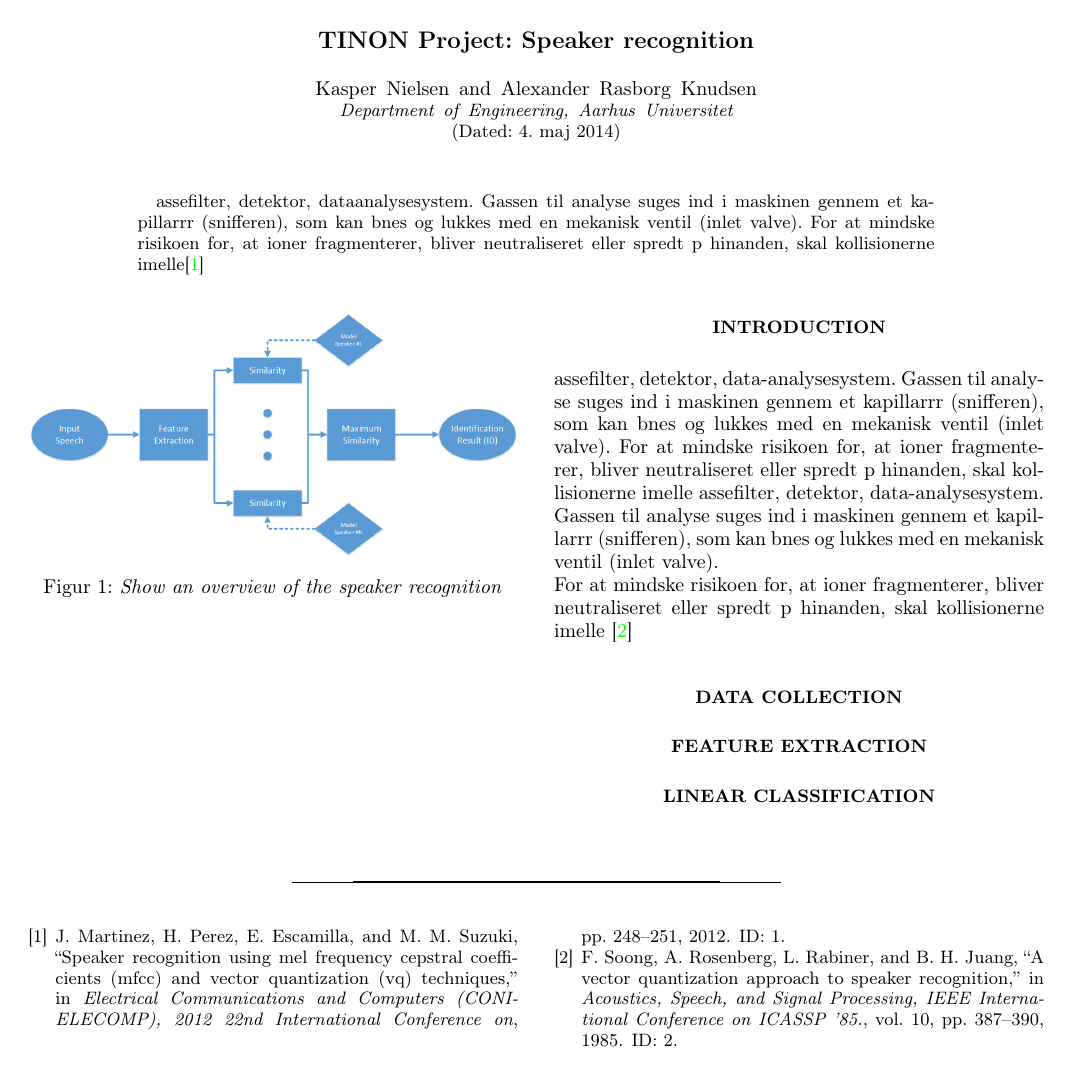
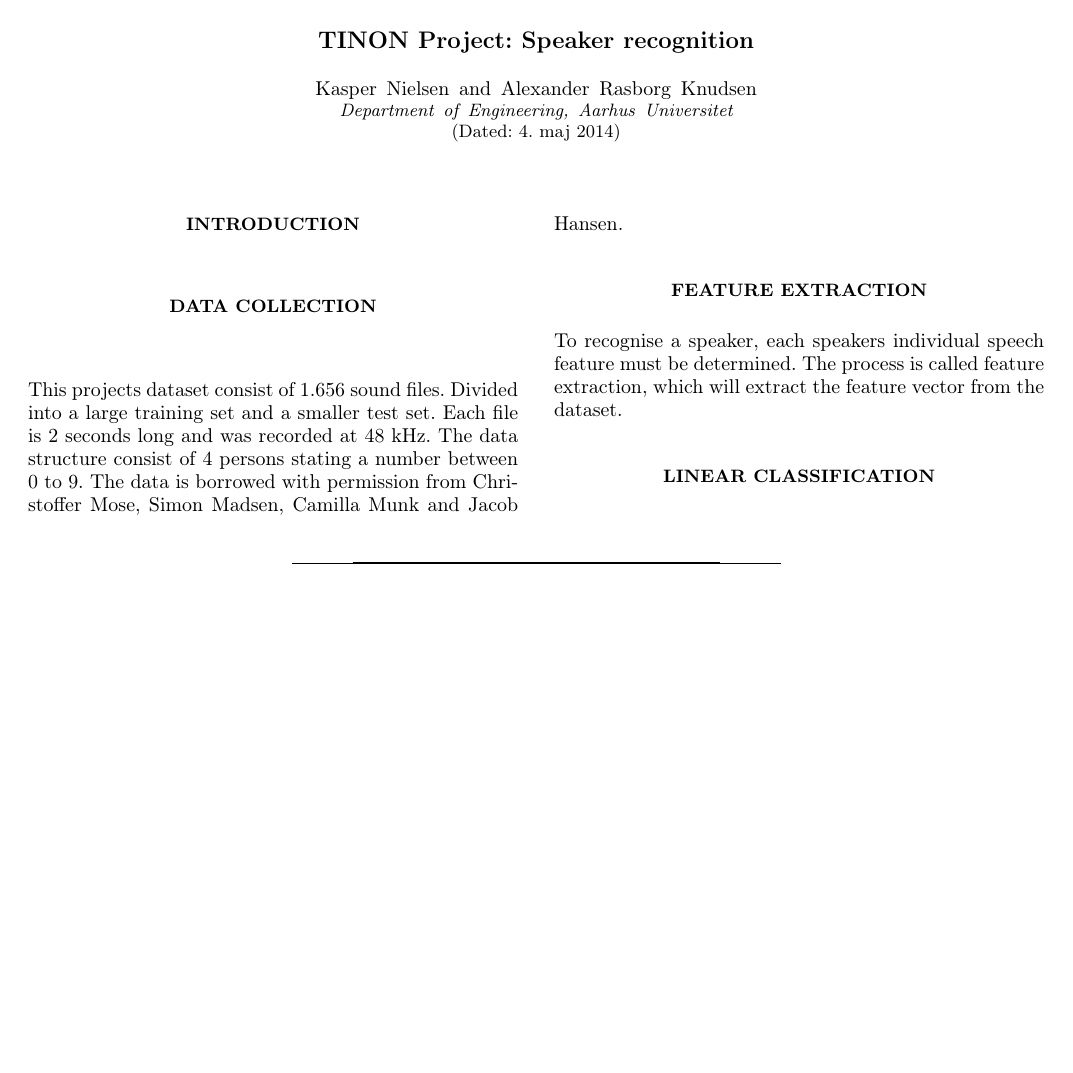
Before and after one commit to KapSteR/TiNONS, a LaTeX paper (Document/Main.tex, which reads Document/DataCollection.tex, Document/FeatureExtraction.tex, Document/Introduction.tex): the whole page. Compiled offline with pdfLaTeX.

Commit message:
opdating the latex document

```diff
--- a/Document/DataCollection.tex
+++ b/Document/DataCollection.tex
@@ -1 +1,7 @@
 \section*{Data Collection}
+
+This projects dataset consist of 1.656 sound files.
+Divided into a large training set and a smaller test set.
+Each file is 2 seconds long and was recorded at 48 kHz.
+The data structure consist of 4 persons stating a number between 0 to 9.
+The data is borrowed with permission from Christoffer Mose, Simon Madsen, Camilla Munk and Jacob Hansen.
--- a/Document/FeatureExtraction.tex
+++ b/Document/FeatureExtraction.tex
@@ -1 +1,3 @@
 \section*{Feature Extraction}
+To recognise a speaker, each speakers individual speech feature must be determined.
+The process is called feature extraction, which will extract the feature vector from the dataset.
--- a/Document/Introduction.tex
+++ b/Document/Introduction.tex
@@ -1,14 +1 @@
 \section*{Introduction}
-assefilter, detektor, data-analysesystem.
-Gassen til analyse suges ind i maskinen gennem et kapillarrr (snifferen), som kan bnes og lukkes med en mekanisk ventil (inlet valve).
-For at mindske risikoen for, at ioner fragmenterer, bliver neutraliseret eller spredt p hinanden, skal kollisionerne imelle
-assefilter, detektor, data-analysesystem.
-Gassen til analyse suges ind i maskinen gennem et kapillarrr (snifferen), som kan bnes og lukkes med en mekanisk ventil (inlet valve).
-
-For at mindske risikoen for, at ioner fragmenterer, bliver neutraliseret eller spredt p hinanden, skal kollisionerne imelle \cite{RefWorks:22}
-
-\begin{figure}
-	\includegraphics[width=\columnwidth]{Figures/Overview_speech_01.png}
-	\caption{\textit{Show an overview of the speaker recognition}}
-	\label{fig:Overview}
-\end{figure}
--- a/Document/Main.tex
+++ b/Document/Main.tex
@@ -1,12 +1,6 @@
 \input{preample}
 
-%FixMe pakken viser små kommentarer, hvor der skal rettes
-%--------------------------------------------------
-%Brug med følgende: \fxnote{det her skal uddybes!}
-%Se liste over alle fixMe's: \listoffixmes
-%Erstat 'draft' med 'final' for at fjerne alle kommentarer
-%--------------------------------------------------
-\usepackage[footnote,draft,english,silent,nomargin]{fixme}
+
 
 
 \begin{document}
@@ -19,9 +13,7 @@
 
 \begin{abstract}
 \bigskip
-assefilter, detektor, dataanalysesystem.
-Gassen til analyse suges ind i maskinen gennem et kapillarrr (snifferen), som kan bnes og lukkes med en mekanisk ventil (inlet valve).
-For at mindske risikoen for, at ioner fragmenterer, bliver neutraliseret eller spredt p hinanden, skal kollisionerne imelle\cite{RefWorks:23}
+
 \end{abstract}
 
 \maketitle
--- a/Document/preample.tex
+++ b/Document/preample.tex
@@ -27,7 +27,7 @@
 \newcommand{\picos}[0]{\textsc{PicoScope}} %hedder \picos for ikke at komme i kambolage med pico fra SIunits.
 \newcommand{\epw}[0]{\textsc{EasyPlot}}    %epw er navnet på programfilen for easyplot, men det har ingen betydning for makroen. Jeg valgte det fordi det var noget jeg kunne huske, og det kan sagtens ændres.
 \newcommand{\matl}[0]{\textsc{Matlab}} %Skriver Matlab med small caps.
-
+\usepackage[footnote,draft,english,silent,nomargin]{fixme}
 %hyperref-pakken kan bruges til at redigere pdf-metadata. Det kan være et nice touch, men er generelt ikke påkrævet. Laver automatisk referencer i teksten til farvede hyperlinks i.
 \usepackage{hyperref}
 \hypersetup
```
Also changed, not shown: Document/10731@post.au.dk-RefList.bib (+3 -3 lines).
